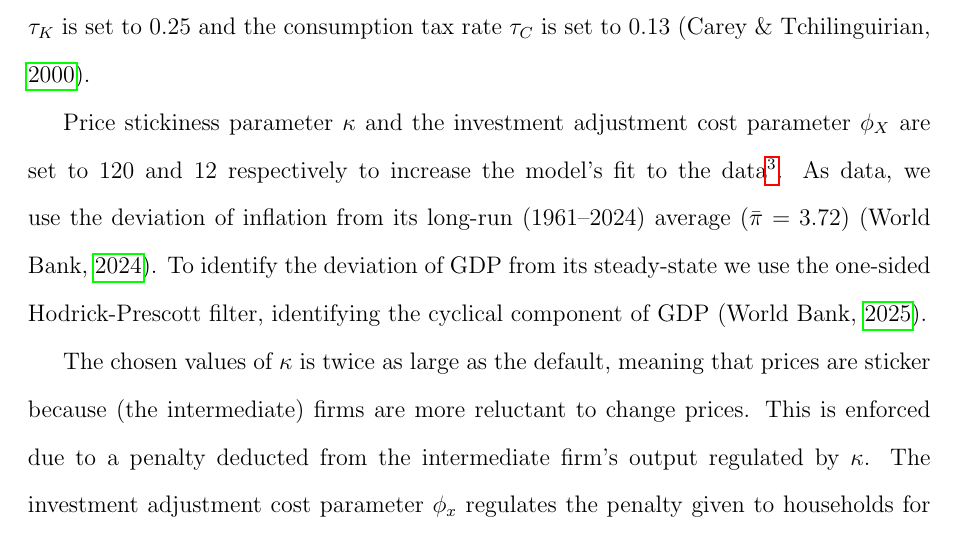
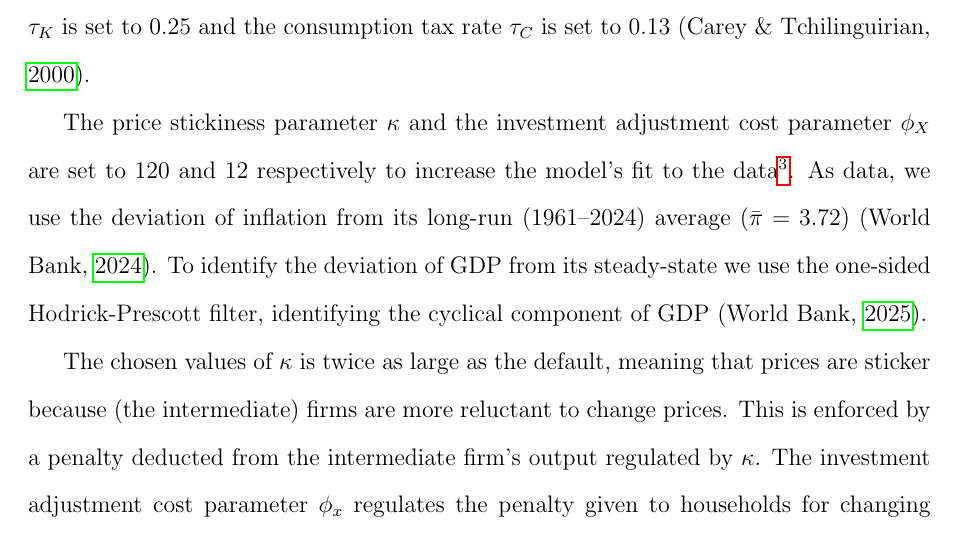
Before and after one commit to pszewi/QDM-Paper, a LaTeX paper (writing/QDM_paper.tex): part of page 8 of 24, cut so that both start at the same text. Compiled offline with pdfLaTeX.

Commit message:
last changes

```diff
--- a/writing/QDM_paper.tex
+++ b/writing/QDM_paper.tex
@@ -135,9 +135,9 @@ The capital share of income $\alpha$ is set to 0.31~\parencite{fredst.louisShare
 The three tax-rates are set in accordance with the average effective tax rates in Canada in 1980--1985. The labour income tax rate $\tau_L$ is set to 0.24, the capital income tax rate $\tau_K$ is set to 0.25 and the consumption tax rate $\tau_C$ is set to 0.13
 \parencite{careyAverageEffectiveTax2000}.
 
-Price stickiness parameter $\kappa$ and the investment adjustment cost parameter $\phi_X$ are set to 120 and 12 respectively to increase the model's fit to the data\footnote{ We do not use a formal minimization process but rather visually inspect the best-fit.}. As data, we use the deviation of inflation from its long-run (1961--2024) average ($\bar{\pi} =  3.72$)~\parencite{worldbank_inflation_ca}. To identify the deviation of GDP from its steady-state we use the one-sided Hodrick-Prescott filter, identifying the cyclical component of GDP \parencite{fred_gdp_per_capita_ca}.
+The price stickiness parameter $\kappa$ and the investment adjustment cost parameter $\phi_X$ are set to 120 and 12 respectively to increase the model's fit to the data\footnote{ We do not use a formal minimization process but rather visually inspect the best-fit.}. As data, we use the deviation of inflation from its long-run (1961--2024) average ($\bar{\pi} =  3.72$)~\parencite{worldbank_inflation_ca}. To identify the deviation of GDP from its steady-state we use the one-sided Hodrick-Prescott filter, identifying the cyclical component of GDP \parencite{fred_gdp_per_capita_ca}.
 
-The chosen values of $\kappa$ is twice as large as the default, meaning that prices are sticker because (the intermediate) firms are more reluctant to change prices. This is enforced due to a penalty deducted from the intermediate firm's output regulated by $\kappa$. The investment adjustment cost parameter $\phi_x$ regulates the penalty given to households for changing their investment choice, by reducing the pass-through from investment to the capital stock. So the increase in both parameters reflects higher levels of inertia for price-setting and investment decisions.
+The chosen values of $\kappa$ is twice as large as the default, meaning that prices are sticker because (the intermediate) firms are more reluctant to change prices. This is enforced by a penalty deducted from the intermediate firm's output regulated by $\kappa$. The investment adjustment cost parameter $\phi_x$ regulates the penalty given to households for changing their investment choice, by reducing the pass-through from investment to the capital stock. So the increase in both parameters reflects higher levels of inertia for price-setting and investment decisions.
 
 The persistency parameter of the shock ($\rho_{sMC}$) described in section~\ref{s:benchmark_model} is set to 0.5, while its standard deviation ($\sigma_{sMC}$) is set to 1. A more thorough analysis of these choices would be valuable in the future.
 % ------------------------------------------------------------------------
```
